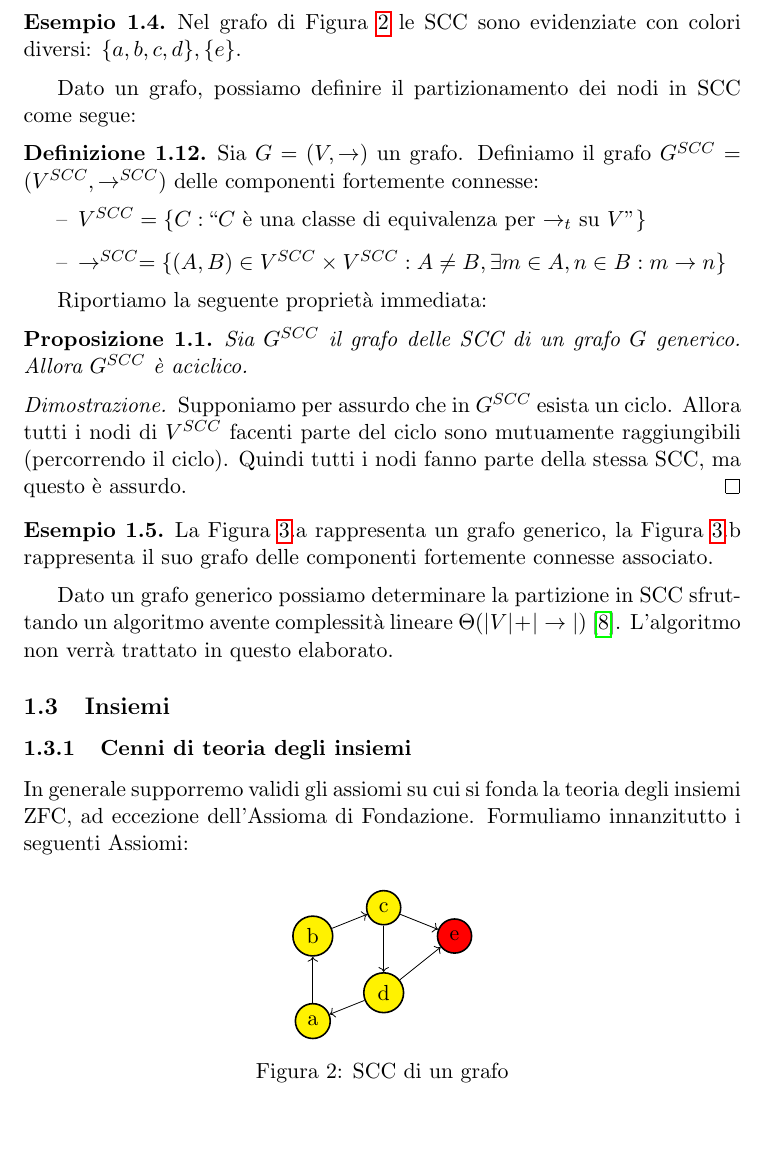
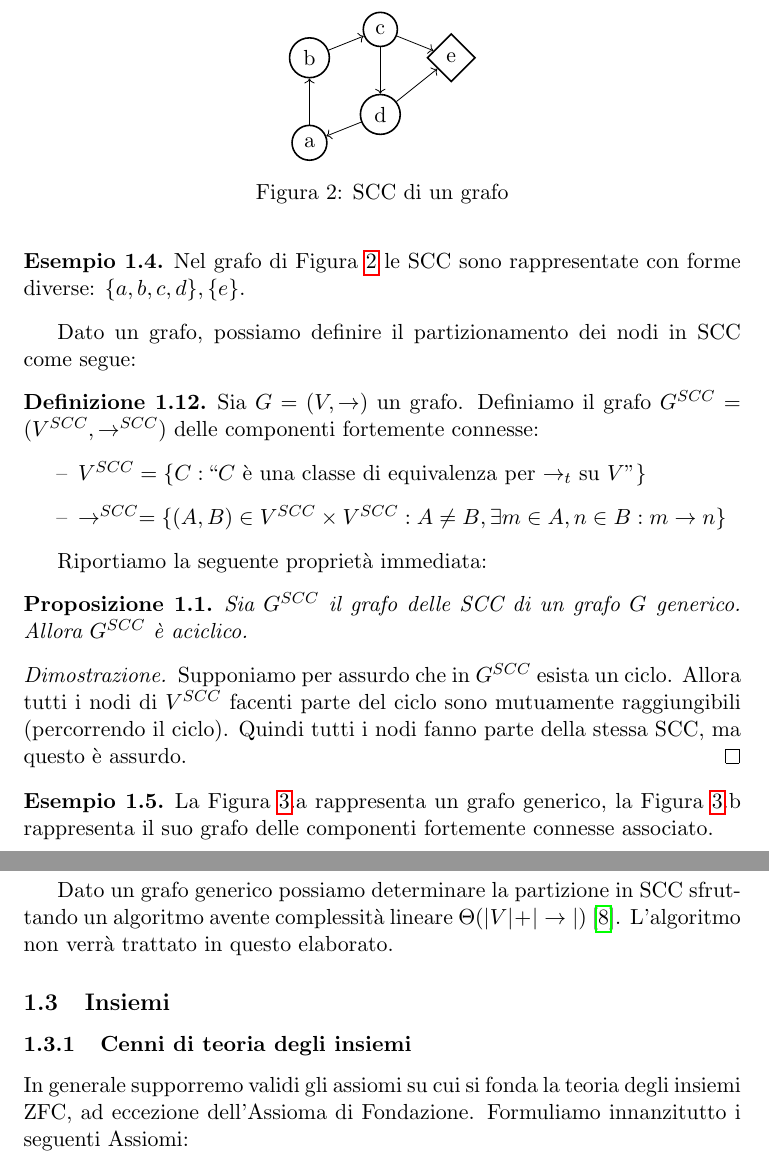
Before and after one commit to fandreuz/bsc-thesis, a LaTeX document (LaTex/document.tex, which reads LaTex/tex/sezione1/file.tex): part of page 5 of 32 before the commit and two parts of pages 5 and 6 of 32 after it, the two joined at a grey line, cut so that both start at the same text, the shorter picture padded with empty space. Compiled offline with pdfLaTeX.

Commit message:
rimossi colori da esempio SCC

```diff
--- a/LaTex/document.tex
+++ b/LaTex/document.tex
@@ -21,6 +21,7 @@
 \definechangesauthor[name=Alberto Casagrande, color=red]{ac}
 
 \usetikzlibrary{arrows,automata}
+\usetikzlibrary{shapes,snakes}
 \usetikzlibrary{arrows.meta}
 
 \captionsetup[figure]{name=Figura}
--- a/LaTex/tex/sezione1/file.tex
+++ b/LaTex/tex/sezione1/file.tex
@@ -114,15 +114,15 @@ In generale un grafo non è fortemente connesso. Tuttavia possiamo individuare f
 \end{definition}
 In altre parole, i nodi contenuti in una stessa componente fortemente connessa sono mutuamente raggiungibili.
 \begin{example}
-    \begin{figure}[b]
+    \begin{figure}[t]
         \centering
         \begin{tikzpicture}[scale=0.5]
             \begin{scope}[every node/.style={circle,thick,draw}]
-                \node (a)[fill=yellow] at (0,0) {a};
-                \node (b)[fill=yellow] at (0,3) {b};
-                \node (c)[fill=yellow] at (2.5,4) {c};
-                \node (d)[fill=yellow] at (2.5,1) {d};
-                \node (e)[fill=red] at (5,3) {e};
+                \node (a) at (0,0) {a};
+                \node (b) at (0,3) {b};
+                \node (c) at (2.5,4) {c};
+                \node (d) at (2.5,1) {d};
+                \node (e)[diamond] at (5,3) {e};
             \end{scope}
 
             \begin{scope}
@@ -137,7 +137,7 @@ In altre parole, i nodi contenuti in una stessa componente fortemente connessa s
         \caption{SCC di un grafo}
         \label{fig:graph_cfc_1}
     \end{figure}
-    Nel grafo di Figura \ref{fig:graph_cfc_1} le SCC sono evidenziate con colori diversi: $\{a,b,c,d\}, \{e\}$.
+    Nel grafo di Figura \ref{fig:graph_cfc_1} le SCC sono rappresentate con forme diverse: $\{a,b,c,d\}, \{e\}$.
 \end{example}
 Dato un grafo, possiamo definire il partizionamento dei nodi in SCC come segue:
 \begin{definition}
```
Also changed, not shown: LaTex/document.pdf.
